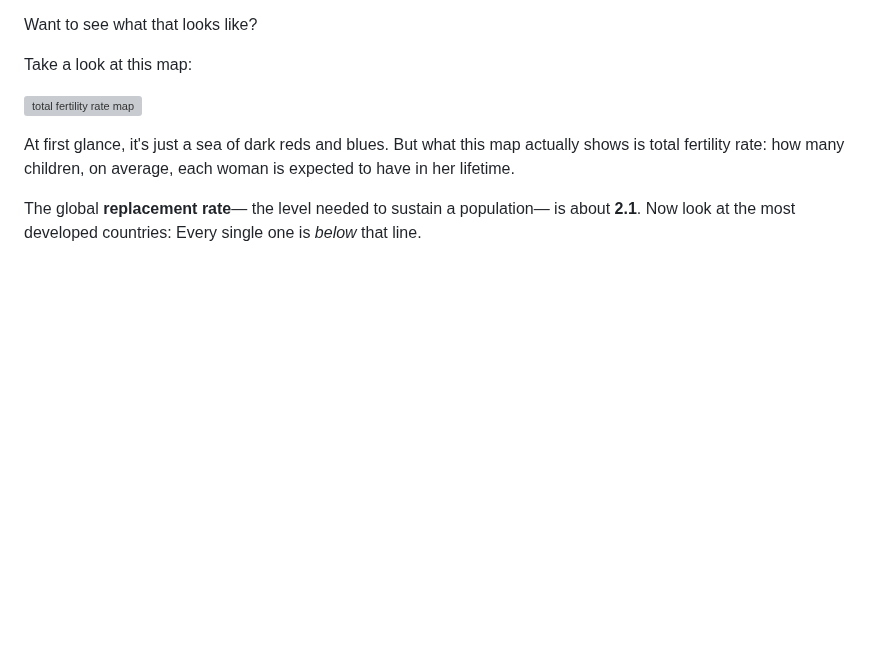
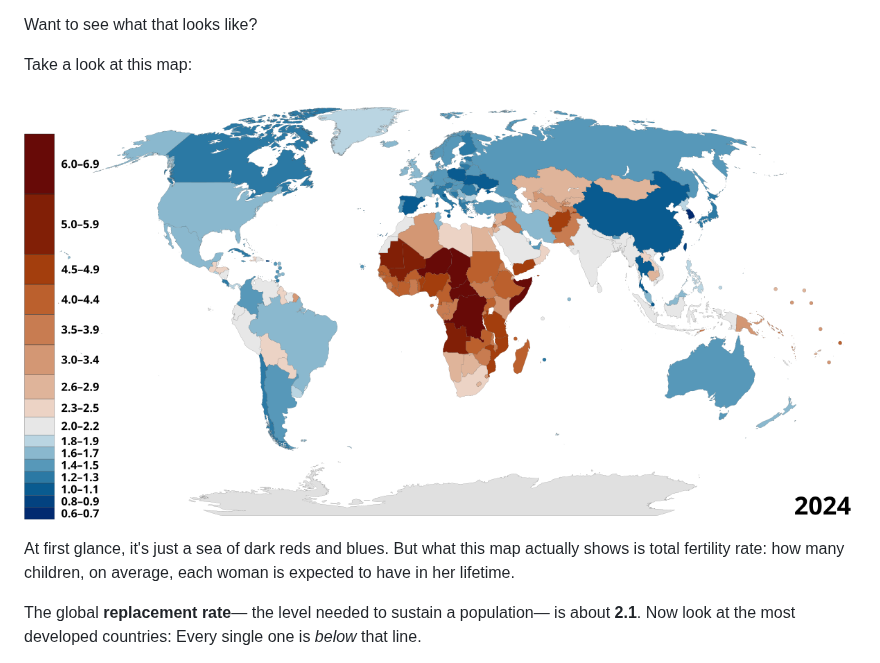
Before and after one commit to alex-desaram/alex-desaram.github.io, a Markdown page: paper.md, the part around one of its changes. Rendered like a GitHub page; blank space fills up the shorter version; grey boxes are pictures that could not be loaded.

```diff
--- a/paper.md
+++ b/paper.md
@@ -377,7 +377,7 @@ Want to see what that looks like?
 
 Take a look at this map:
 
-![total fertility rate map](/assets/images/tfrmap)
+![total fertility rate map](/assets/images/tfrmap.png)
 
 At first glance, it's just a sea of dark reds and blues.
 But what this map actually shows is total fertility rate:
```
Also changed, not shown: other parts of paper.md (+2 -2 lines).
